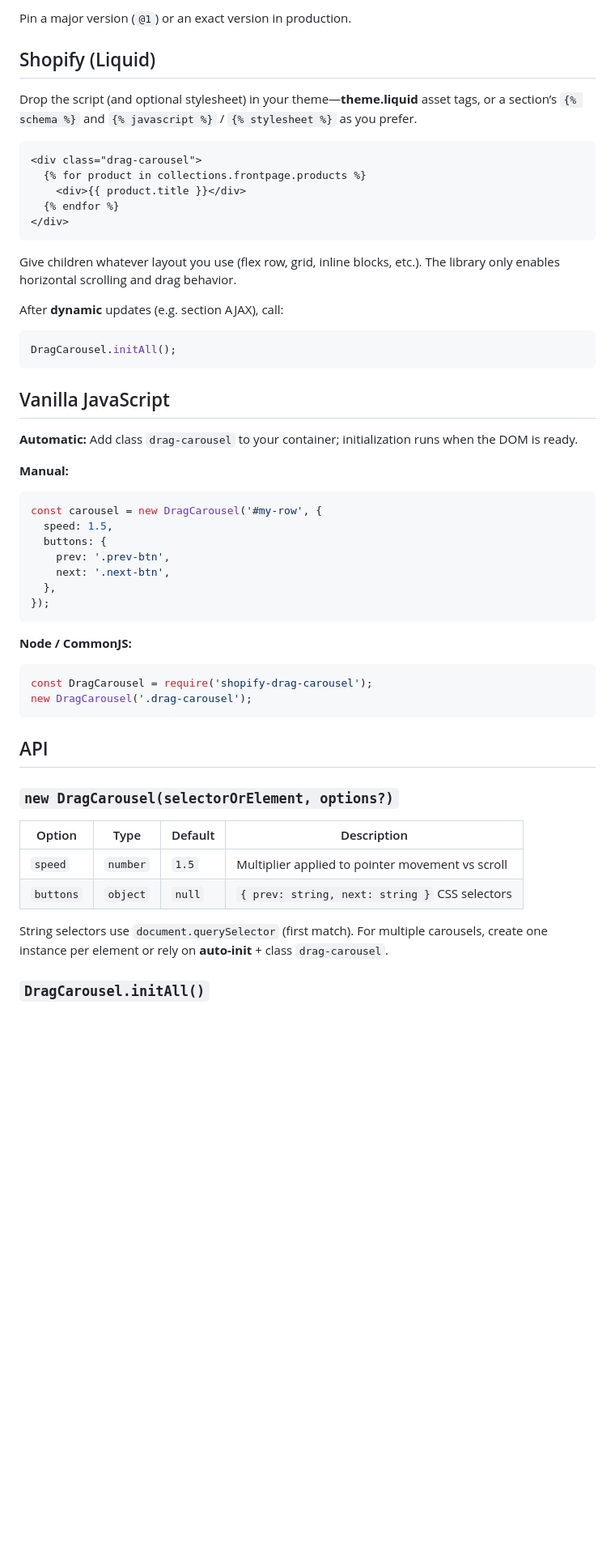
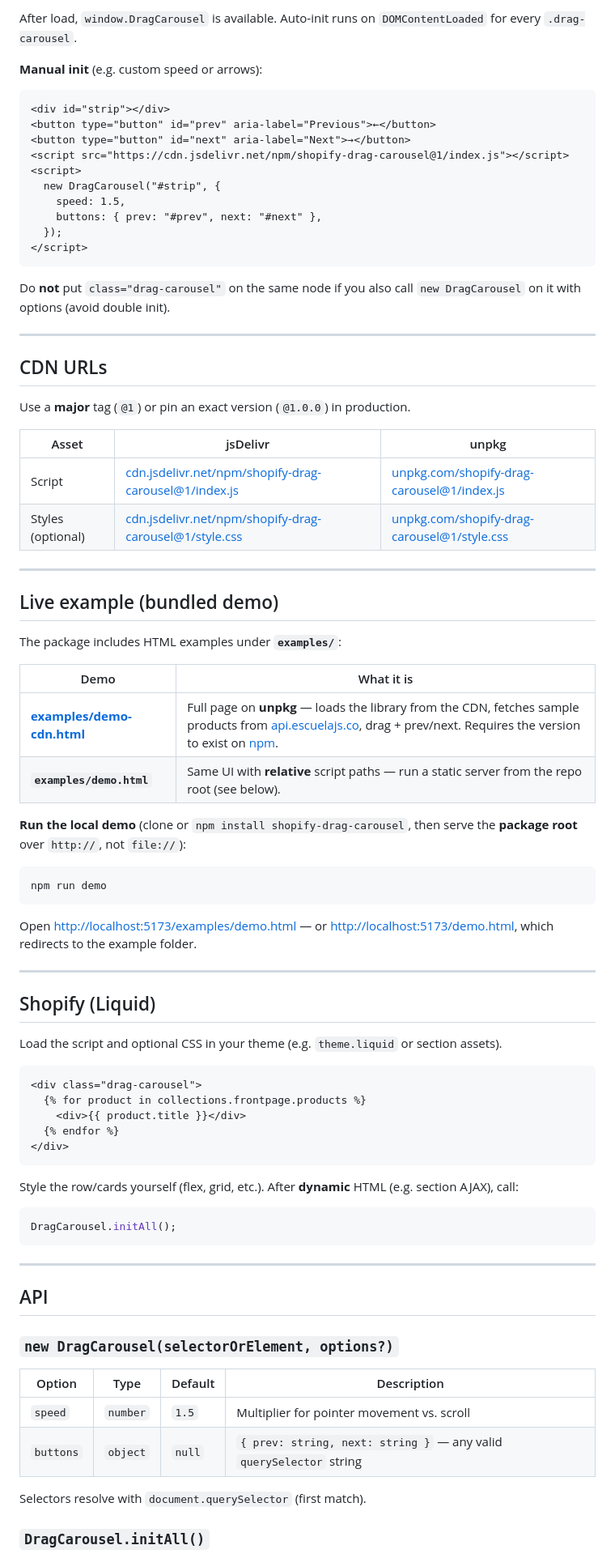
Before and after one commit to Sahilattar8786/shopify-drag-carousel, a Markdown page: README.md, the part around one of its changes. Shown at 81% size. GitHub-like rendering; blank space fills up the shorter version.

Commit message:
update reade me

````diff
--- a/README.md
+++ b/README.md
@@ -60,10 +43,59 @@ Optional CSS for the dragging cursor:
 ```
 
-Pin a major version (`@1`) or an exact version in production.
+After load, `window.DragCarousel` is available. Auto-init runs on `DOMContentLoaded` for every `.drag-carousel`.
+
+**Manual init** (e.g. custom speed or arrows):
+
+```html
+<div id="strip"></div>
+<button type="button" id="prev" aria-label="Previous">←</button>
+<button type="button" id="next" aria-label="Next">→</button>
+<script src="https://cdn.jsdelivr.net/npm/shopify-drag-carousel@1/index.js"></script>
+<script>
+  new DragCarousel("#strip", {
+    speed: 1.5,
+    buttons: { prev: "#prev", next: "#next" },
+  });
+</script>
+```
+
+Do **not** put `class="drag-carousel"` on the same node if you also call `new DragCarousel` on it with options (avoid double init).
+
+---
+
+## CDN URLs
+
+Use a **major** tag (`@1`) or pin an exact version (`@1.0.0`) in production.
+
+| Asset | jsDelivr | unpkg |
+| ----- | -------- | ----- |
+| Script | [cdn.jsdelivr.net/npm/shopify-drag-carousel@1/index.js](https://cdn.jsdelivr.net/npm/shopify-drag-carousel@1/index.js) | [unpkg.com/shopify-drag-carousel@1/index.js](https://unpkg.com/shopify-drag-carousel@1/index.js) |
+| Styles (optional) | [cdn.jsdelivr.net/npm/shopify-drag-carousel@1/style.css](https://cdn.jsdelivr.net/npm/shopify-drag-carousel@1/style.css) | [unpkg.com/shopify-drag-carousel@1/style.css](https://unpkg.com/shopify-drag-carousel@1/style.css) |
+
+---
+
+## Live example (bundled demo)
+
+The package includes HTML examples under **`examples/`**:
+
+| Demo | What it is |
+| ---- | ----------- |
+| **[examples/demo-cdn.html](https://unpkg.com/shopify-drag-carousel@1/examples/demo-cdn.html)** | Full page on **unpkg** — loads the library from the CDN, fetches sample products from [api.escuelajs.co](https://api.escuelajs.co/docs), drag + prev/next. Requires the version to exist on [npm](https://www.npmjs.com/package/shopify-drag-carousel). |
+| **`examples/demo.html`** | Same UI with **relative** script paths — run a static server from the repo root (see below). |
+
+**Run the local demo** (clone or `npm install shopify-drag-carousel`, then serve the **package root** over `http://`, not `file://`):
+
+```bash
+npm run demo
+```
+
+Open [http://localhost:5173/examples/demo.html](http://localhost:5173/examples/demo.html) — or [http://localhost:5173/demo.html](http://localhost:5173/demo.html), which redirects to the example folder.
+
+---
 
 ## Shopify (Liquid)
 
-Drop the script (and optional stylesheet) in your theme—**theme.liquid** asset tags, or a section’s `{% schema %}` and `{% javascript %}` / `{% stylesheet %}` as you prefer.
+Load the script and optional CSS in your theme (e.g. `theme.liquid` or section assets).
 
 ```liquid
 <div class="drag-carousel">
@@ -73,47 +105,24 @@ Drop the script (and optional stylesheet) in your theme—**theme.liquid** asset
 </div>
 ```
 
-Give children whatever layout you use (flex row, grid, inline blocks, etc.). The library only enables horizontal scrolling and drag behavior.
-
-After **dynamic** updates (e.g. section AJAX), call:
+Style the row/cards yourself (flex, grid, etc.). After **dynamic** HTML (e.g. section AJAX), call:
 
 ```js
 DragCarousel.initAll();
 ```
 
-## Vanilla JavaScript
-
-**Automatic:** Add class `drag-carousel` to your container; initialization runs when the DOM is ready.
-
-**Manual:**
-
-```js
-const carousel = new DragCarousel('#my-row', {
-  speed: 1.5,
-  buttons: {
-    prev: '.prev-btn',
-    next: '.next-btn',
-  },
-});
-```
-
-**Node / CommonJS:**
-
-```js
-const DragCarousel = require('shopify-drag-carousel');
-new DragCarousel('.drag-carousel');
-```
+---
 
 ## API
 
 ### `new DragCarousel(selectorOrElement, options?)`
 
-| Option    | Type     | Default | Description                                      |
-| --------- | -------- | ------- | ------------------------------------------------ |
-| `speed`   | `number` | `1.5`   | Multiplier applied to pointer movement vs scroll |
-| `buttons` | `object` | `null`  | `{ prev: string, next: string }` CSS selectors   |
+| Option | Type | Default | Description |
+| ------ | ---- | ------- | ----------- |
+| `speed` | `number` | `1.5` | Multiplier for pointer movement vs. scroll |
+| `buttons` | `object` | `null` | `{ prev: string, next: string }` — any valid `querySelector` string |
 
-String selectors use `document.querySelector` (first match). For multiple carousels, create one instance per element or rely on **auto-init** + class `drag-carousel`.
+Selectors resolve with `document.querySelector` (first match).
 
 ### `DragCarousel.initAll()`
 
````
Also changed, not shown: other parts of README.md (+18 -34 lines).
